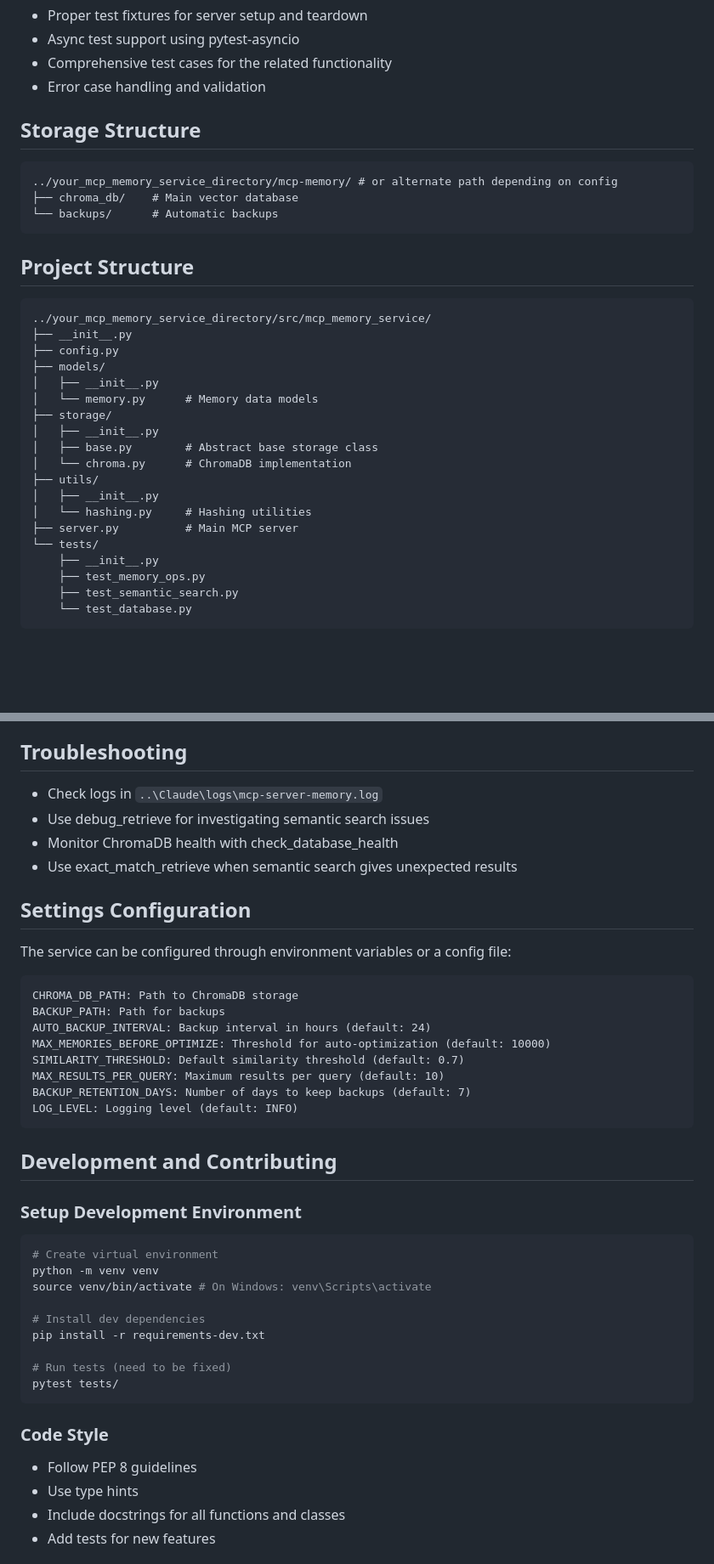
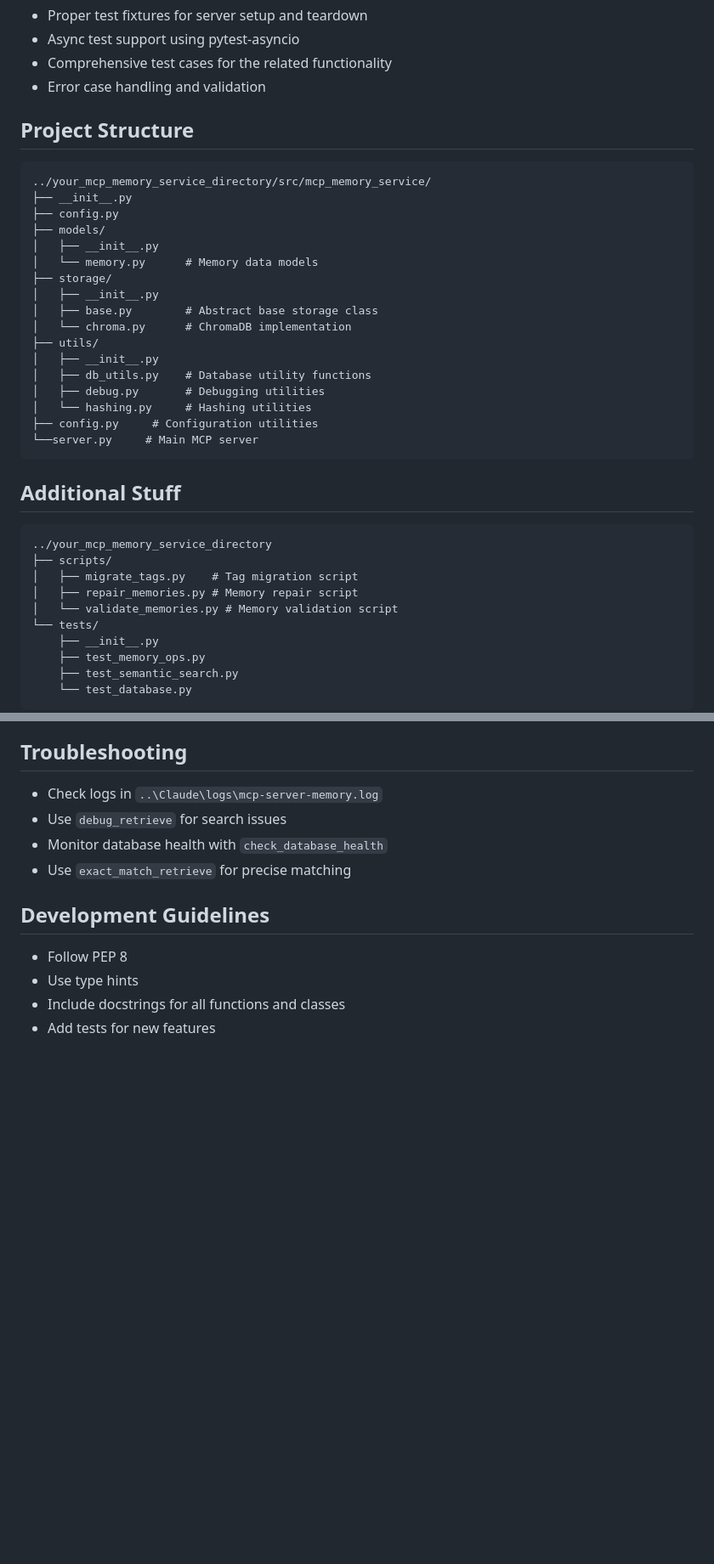
Before and after one commit to zudsniper/mcp-memory-service, a Markdown page: README.md, 2 parts joined by grey strips. Shown at 85% size. Rendered like a GitHub page; blank space fills up the shorter version.

````diff
--- a/README.md
+++ b/README.md
@@ -221,12 +290,6 @@ Each test file includes:
 - Comprehensive test cases for the related functionality
 - Error case handling and validation
 
-## Storage Structure
-```
-../your_mcp_memory_service_directory/mcp-memory/ # or alternate path depending on config
-├── chroma_db/    # Main vector database
-└── backups/      # Automatic backups
-```
 
 ## Project Structure
 ```
@@ -242,8 +305,20 @@ Each test file includes:
 │   └── chroma.py      # ChromaDB implementation
 ├── utils/
 │   ├── __init__.py
+│   ├── db_utils.py    # Database utility functions
+│   ├── debug.py       # Debugging utilities
 │   └── hashing.py     # Hashing utilities
-├── server.py          # Main MCP server
+├── config.py     # Configuration utilities
+└──server.py     # Main MCP server
+```
+
+##  Additional Stuff
+```
+../your_mcp_memory_service_directory
+├── scripts/
+│   ├── migrate_tags.py    # Tag migration script
+│   ├── repair_memories.py # Memory repair script
+│   └── validate_memories.py # Memory validation script
 └── tests/
     ├── __init__.py
     ├── test_memory_ops.py
@@ -277,41 +352,12 @@ pytest-asyncio>=0.21.0
 
 ## Troubleshooting
 - Check logs in `..\Claude\logs\mcp-server-memory.log`
-- Use debug_retrieve for investigating semantic search issues
-- Monitor ChromaDB health with check_database_health
-- Use exact_match_retrieve when semantic search gives unexpected results
+- Use `debug_retrieve` for search issues
+- Monitor database health with `check_database_health`
+- Use `exact_match_retrieve` for precise matching
 
-## Settings Configuration
-The service can be configured through environment variables or a config file:
-
-```
-CHROMA_DB_PATH: Path to ChromaDB storage
-BACKUP_PATH: Path for backups
-AUTO_BACKUP_INTERVAL: Backup interval in hours (default: 24)
-MAX_MEMORIES_BEFORE_OPTIMIZE: Threshold for auto-optimization (default: 10000)
-SIMILARITY_THRESHOLD: Default similarity threshold (default: 0.7)
-MAX_RESULTS_PER_QUERY: Maximum results per query (default: 10)
-BACKUP_RETENTION_DAYS: Number of days to keep backups (default: 7)
-LOG_LEVEL: Logging level (default: INFO)
-```
-
-## Development and Contributing
-
-### Setup Development Environment
-```bash
-# Create virtual environment
-python -m venv venv
-source venv/bin/activate # On Windows: venv\Scripts\activate
-
-# Install dev dependencies
-pip install -r requirements-dev.txt
-
-# Run tests (need to be fixed)
-pytest tests/
-```
-
-### Code Style
-- Follow PEP 8 guidelines
+## Development Guidelines
+- Follow PEP 8
 - Use type hints
 - Include docstrings for all functions and classes
 - Add tests for new features
````
Also changed, not shown: other parts of README.md (+109 -33 lines), 1 other file.
